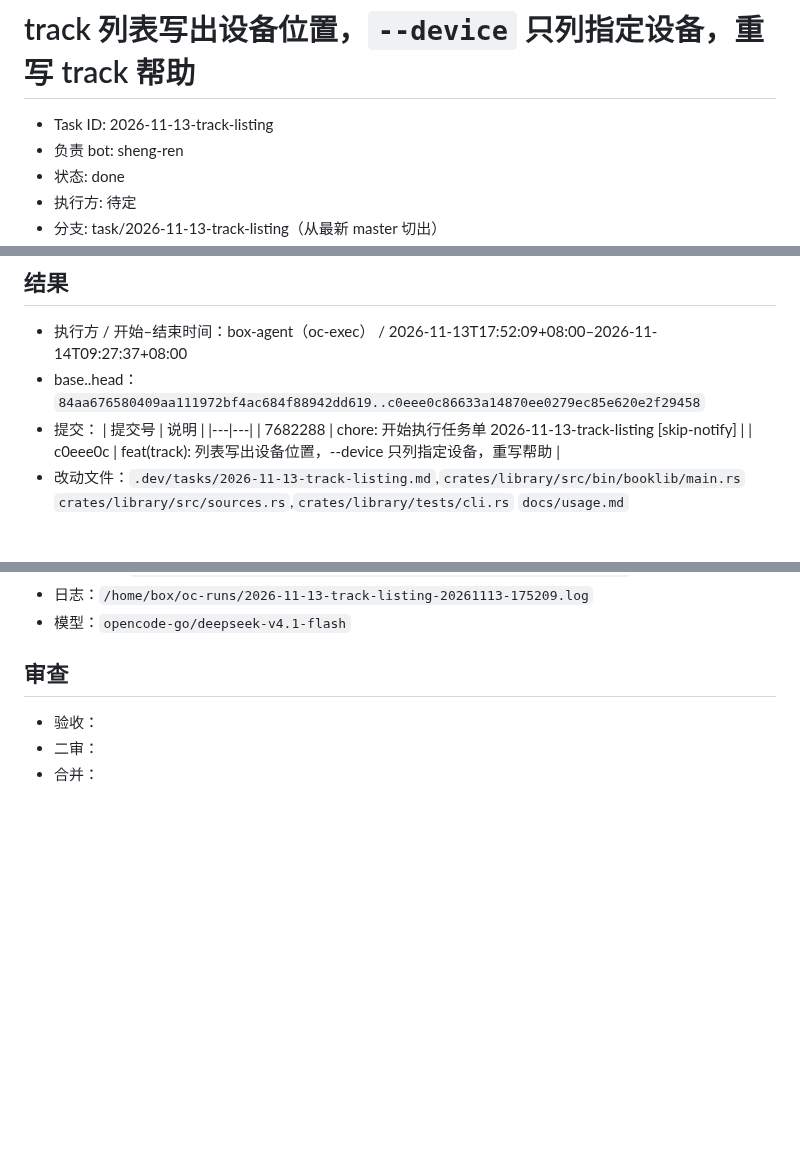
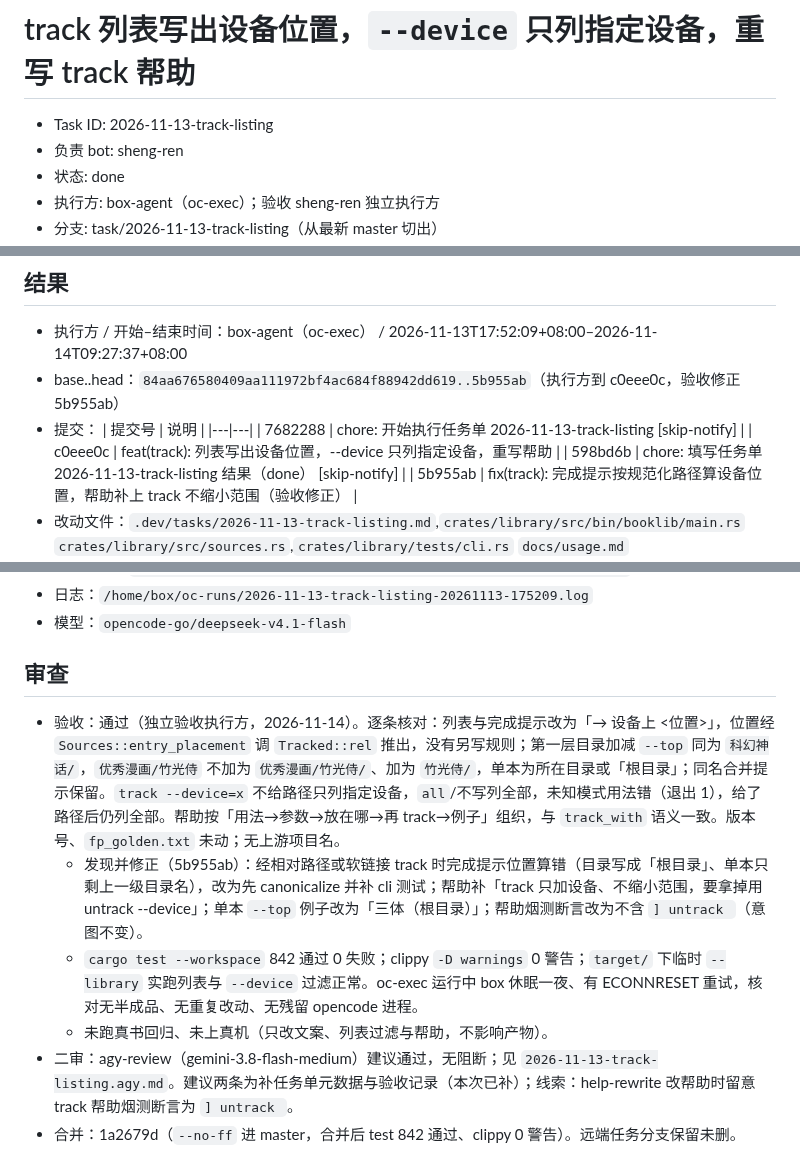
Before and after one commit to bbq191/sheng-ren, a Markdown page: .dev/tasks/2026-11-13-track-listing.md, 3 parts joined by grey strips. Drawn GitHub-style; blank space fills up the shorter version.

Commit message:
chore: 填写任务单 2026-11-13-track-listing 验收、二审，已合并 1a2679d [skip-notify]
状态保持 done（待 vinci 真机验收后再 verified）。未跑真书回归、未上真机。

```diff
--- a/.dev/tasks/2026-11-13-track-listing.md
+++ b/.dev/tasks/2026-11-13-track-listing.md
@@ -3,5 +3,5 @@
 - Task ID: 2026-11-13-track-listing
 - 负责 bot: sheng-ren
 - 状态: done
-- 执行方: 待定
+- 执行方: box-agent（oc-exec）；验收 sheng-ren 独立执行方
 - 分支: task/2026-11-13-track-listing（从最新 master 切出）
@@ -83,12 +83,14 @@
 
 ## 结果
 - 执行方 / 开始–结束时间：box-agent（oc-exec） / 2026-11-13T17:52:09+08:00–2026-11-14T09:27:37+08:00
-- base..head：`84aa676580409aa111972bf4ac684f88942dd619..c0eee0c86633a14870ee0279ec85e620e2f29458`
+- base..head：`84aa676580409aa111972bf4ac684f88942dd619..5b955ab`（执行方到 c0eee0c，验收修正 5b955ab）
 - 提交：
   | 提交号 | 说明 |
   |---|---|
   | 7682288 | chore: 开始执行任务单 2026-11-13-track-listing [skip-notify] |
   | c0eee0c | feat(track): 列表写出设备位置，--device 只列指定设备，重写帮助 |
+  | 598bd6b | chore: 填写任务单 2026-11-13-track-listing 结果（done） [skip-notify] |
+  | 5b955ab | fix(track): 完成提示按规范化路径算设备位置，帮助补上 track 不缩小范围（验收修正） |
 - 改动文件：`.dev/tasks/2026-11-13-track-listing.md`,`crates/library/src/bin/booklib/main.rs` `crates/library/src/sources.rs`,`crates/library/tests/cli.rs` `docs/usage.md`
 - 测试：包装器未代跑验收命令，由负责 bot 按任务单核对
 - 遇到的问题：无
@@ -101,6 +103,9 @@
 
 ## 审查
 <!-- 负责 bot 填写 -->
-- 验收：
-- 二审：
-- 合并：
+- 验收：通过（独立验收执行方，2026-11-14）。逐条核对：列表与完成提示改为「→ 设备上 <位置>」，位置经 `Sources::entry_placement` 调 `Tracked::rel` 推出，没有另写规则；第一层目录加减 `--top` 同为 `科幻神话/`，`优秀漫画/竹光侍` 不加为 `优秀漫画/竹光侍/`、加为 `竹光侍/`，单本为所在目录或「根目录」；同名合并提示保留。`track --device=x` 不给路径只列指定设备，`all`/不写列全部，未知模式用法错（退出 1），给了路径后仍列全部。帮助按「用法→参数→放在哪→再 track→例子」组织，与 `track_with` 语义一致。版本号、`fp_golden.txt` 未动；无上游项目名。
+  - 发现并修正（5b955ab）：经相对路径或软链接 track 时完成提示位置算错（目录写成「根目录」、单本只剩上一级目录名），改为先 canonicalize 并补 cli 测试；帮助补「track 只加设备、不缩小范围，要拿掉用 untrack --device」；单本 `--top` 例子改为「三体（根目录）」；帮助烟测断言改为不含 `] untrack `（意图不变）。
+  - `cargo test --workspace` 842 通过 0 失败；clippy `-D warnings` 0 警告；`target/` 下临时 `--library` 实跑列表与 `--device` 过滤正常。oc-exec 运行中 box 休眠一夜、有 ECONNRESET 重试，核对无半成品、无重复改动、无残留 opencode 进程。
+  - 未跑真书回归、未上真机（只改文案、列表过滤与帮助，不影响产物）。
+- 二审：agy-review（gemini-3.8-flash-medium）建议通过，无阻断；见 `2026-11-13-track-listing.agy.md`。建议两条为补任务单元数据与验收记录（本次已补）；线索：help-rewrite 改帮助时留意 track 帮助烟测断言为 `] untrack `。
+- 合并：1a2679d（`--no-ff` 进 master，合并后 test 842 通过、clippy 0 警告）。远端任务分支保留未删。
```
Also changed, not shown: other parts of .dev/tasks/2026-11-13-track-listing.md (+1 -1 lines), .dev/tasks/2026-11-13-track-listing.agy.md (added, +63 -0 lines).
